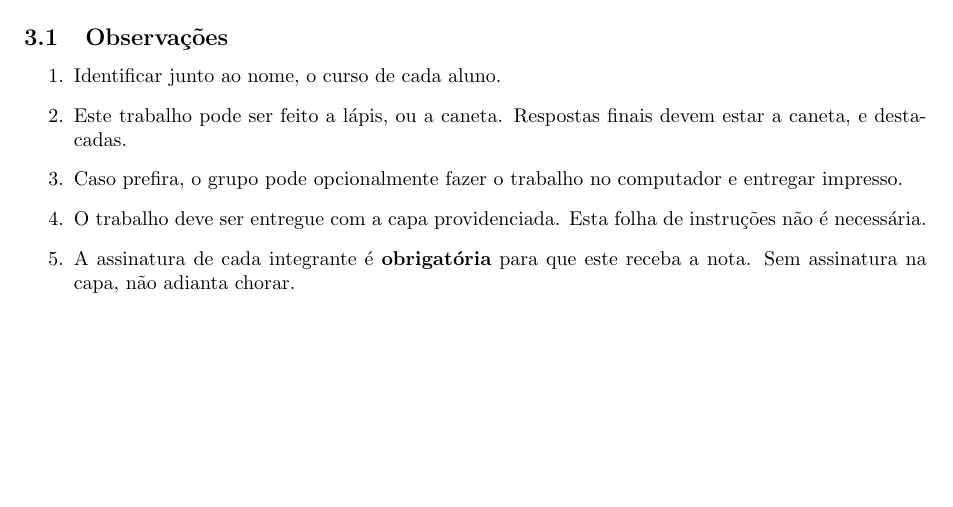
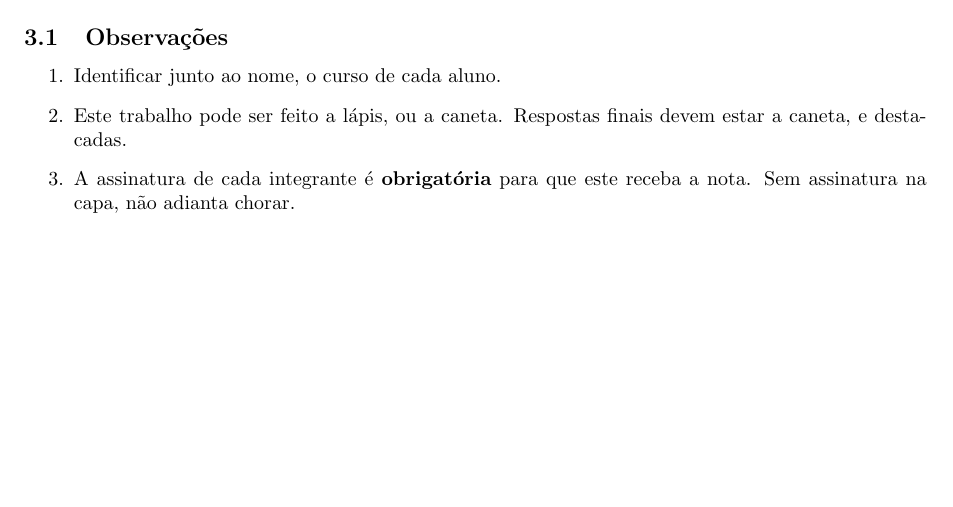
Before and after one commit to philsf/Estatistica, a LaTeX document (Trabalhos/Estatistica-Trabalho2.tex): part of page 2 of 2 before the commit and part of the page after it, cut so that both start at the same text. Compiled offline with pdfLaTeX.

Commit message:
capa removida

```diff
--- a/Trabalhos/Estatistica-Trabalho2.tex
+++ b/Trabalhos/Estatistica-Trabalho2.tex
@@ -156,8 +156,8 @@ O Trabalho 2 deverá ser entregue na aula e horário normais da semana indicada
 \begin{enumerate}
 \item Identificar junto ao nome, o curso de cada aluno.
 \item Este trabalho pode ser feito a lápis, ou a caneta. Respostas finais devem estar a caneta, e destacadas.
-\item Caso prefira, o grupo pode opcionalmente fazer o trabalho no computador e entregar impresso.
-\item O trabalho deve ser entregue com a capa providenciada. Esta folha de instruções não é necessária.
+%\item Caso prefira, o grupo pode opcionalmente fazer o trabalho no computador e entregar impresso.
+%\item O trabalho deve ser entregue com a capa providenciada. Esta folha de instruções não é necessária.
 \item A assinatura de cada integrante é {\bf obrigatória} para que este receba a nota. Sem assinatura na capa, não adianta chorar.
 \end{enumerate}
 
```
Also changed, not shown: Trabalhos/Estatistica-Trabalho2.tex (2 more changed lines).
